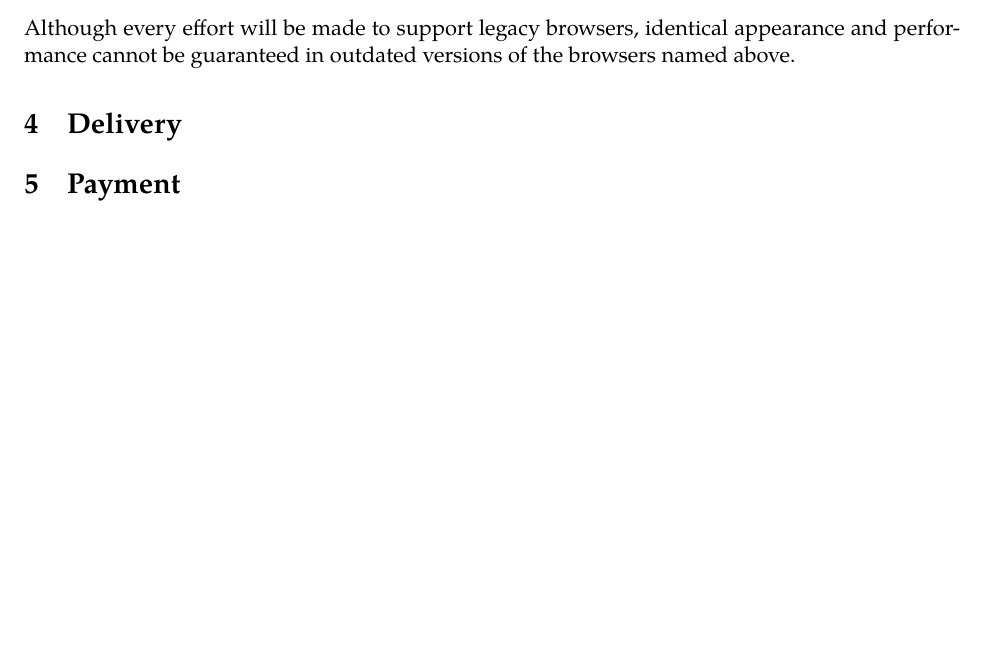
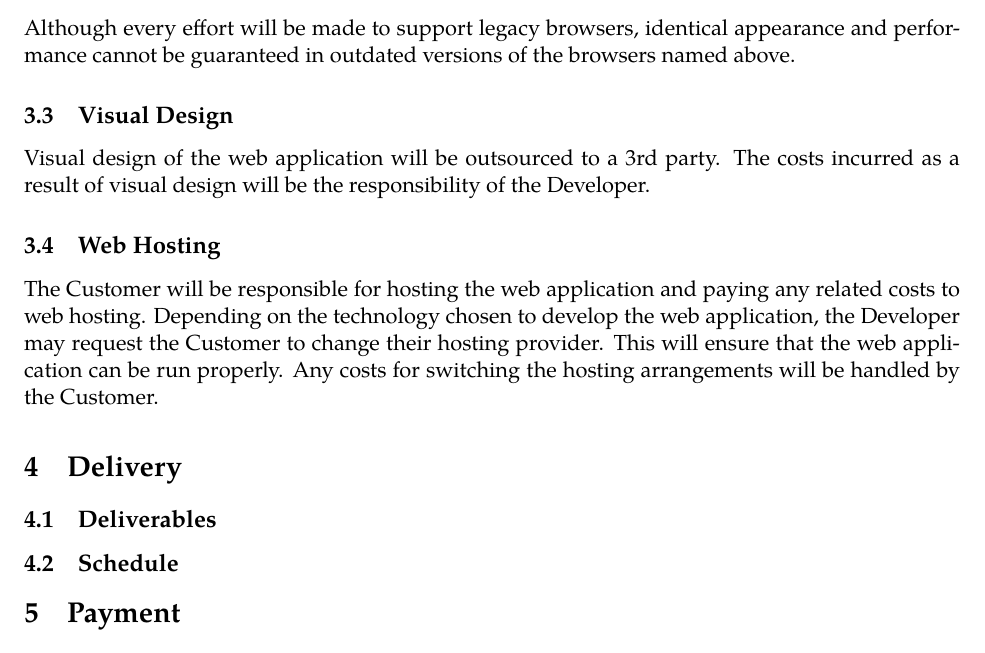
Before and after one commit to aardvarkk/snopsize, a LaTeX document (docs/sda.tex): part of page 7 of 10, cut so that both start at the same text, the shorter picture padded with empty space. Compiled offline with XeLaTeX; a missing font is replaced by an installed copy or a similar font.

Commit message:
Added sections on Visual Design and Hosting

```diff
--- a/docs/sda.tex
+++ b/docs/sda.tex
@@ -122,7 +122,13 @@ The web service will run correctly on the three top platforms (PC, Mac, and Linu
 \item Safari
 \end{enumerate}
 Although every effort will be made to support legacy browsers, identical appearance and performance cannot be guaranteed in outdated versions of the browsers named above.
+\subsection{Visual Design}
+Visual design of the web application will be outsourced to a 3rd party. The costs incurred as a result of visual design will be the responsibility of the Developer.
+\subsection{Web Hosting}
+The Customer will be responsible for hosting the web application and paying any related costs to web hosting. Depending on the technology chosen to develop the web application, the Developer may request the Customer to change their hosting provider. This will ensure that the web application can be run properly. Any costs for switching the hosting arrangements will be handled by the Customer.
 \section{Delivery}
+\subsection{Deliverables}
+\subsection{Schedule}
 \section{Payment}
 \subsection{Budget}
 Assuming \$80,000 per annum and 253 work days, that’s \$316 / working day
```
